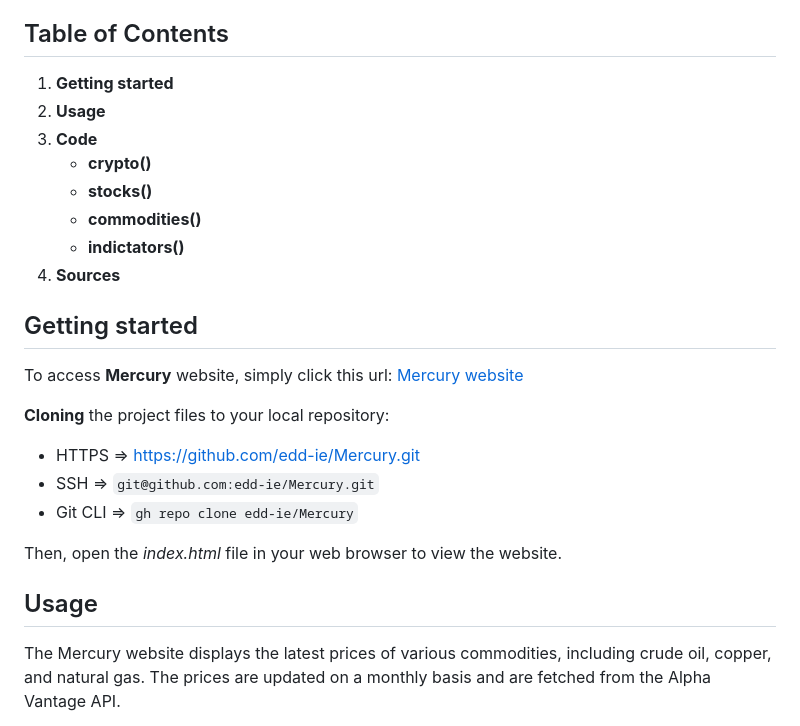
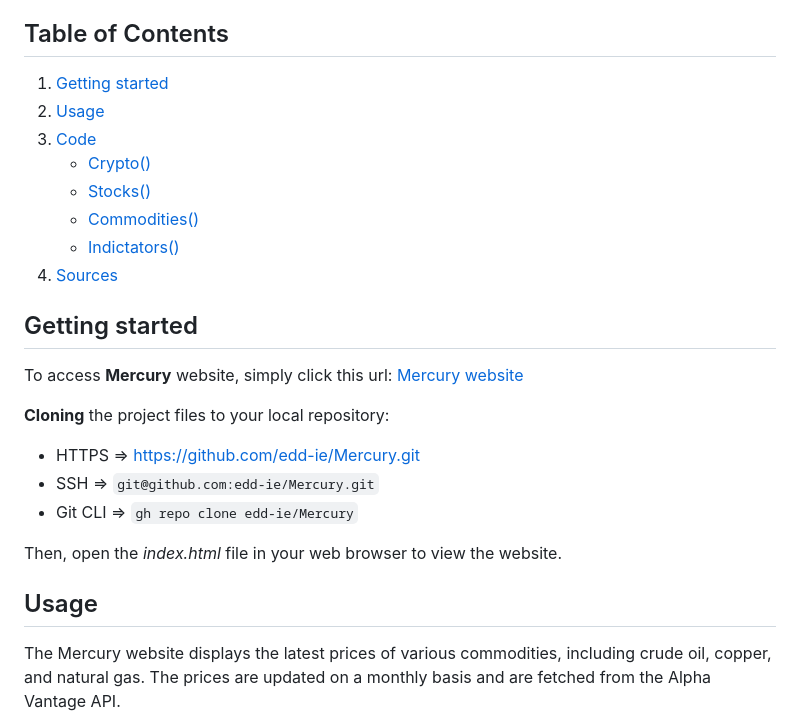
Before and after one commit to edd-ie/Mercury, a Markdown page: README.md, the part around one of its changes. Rendered like a GitHub page.

```diff
--- a/README.md
+++ b/README.md
@@ -2,16 +2,17 @@
 The Mercury website is a simple webpage that displays the latest prices of various commodities. It uses the Alpha Vantage API to fetch data and display it on the page.
 
 ## Table of Contents
-1. **Getting started**
-2. **Usage**
-3. **Code**
-    - **crypto()**
-    - **stocks()**
-    - **commodities()**
-    - **indictators()**
-4. **Sources**
+1. [Getting started](#Getting-started)
+2. [Usage](#Usage)
+3. [Code](#Code)
+    - [Crypto()](#crypto)
+    - [Stocks()](#stocks)
+    - [Commodities()](#commodities)
+    - [Indictators()](#indictators)
+4. [Sources](#Sources)
 
-## Getting started
+
+## <a id="Getting-started">Getting started</a>
 To access **Mercury** website, simply click this url:
 [Mercury website](https://edd-ie.github.io/Mercury)
 
@@ -22,7 +23,7 @@ To access **Mercury** website, simply click this url:
 
 Then, open the *index.html* file in your web browser to view the website.
 
-## Usage
+## <a id="Usage">Usage</a>
 The Mercury website displays the latest prices of various commodities, including crude oil, copper, and natural gas. The prices are updated on a monthly basis and are fetched from the Alpha Vantage API.
 
 To view the current **crypto** prices, click on it's tab on from the left pannel on the site. It will source the data for prices for *BTC, Ethereum & Tether* and display it on the cards UI.
```
Also changed, not shown: other parts of README.md (+8 -8 lines).
